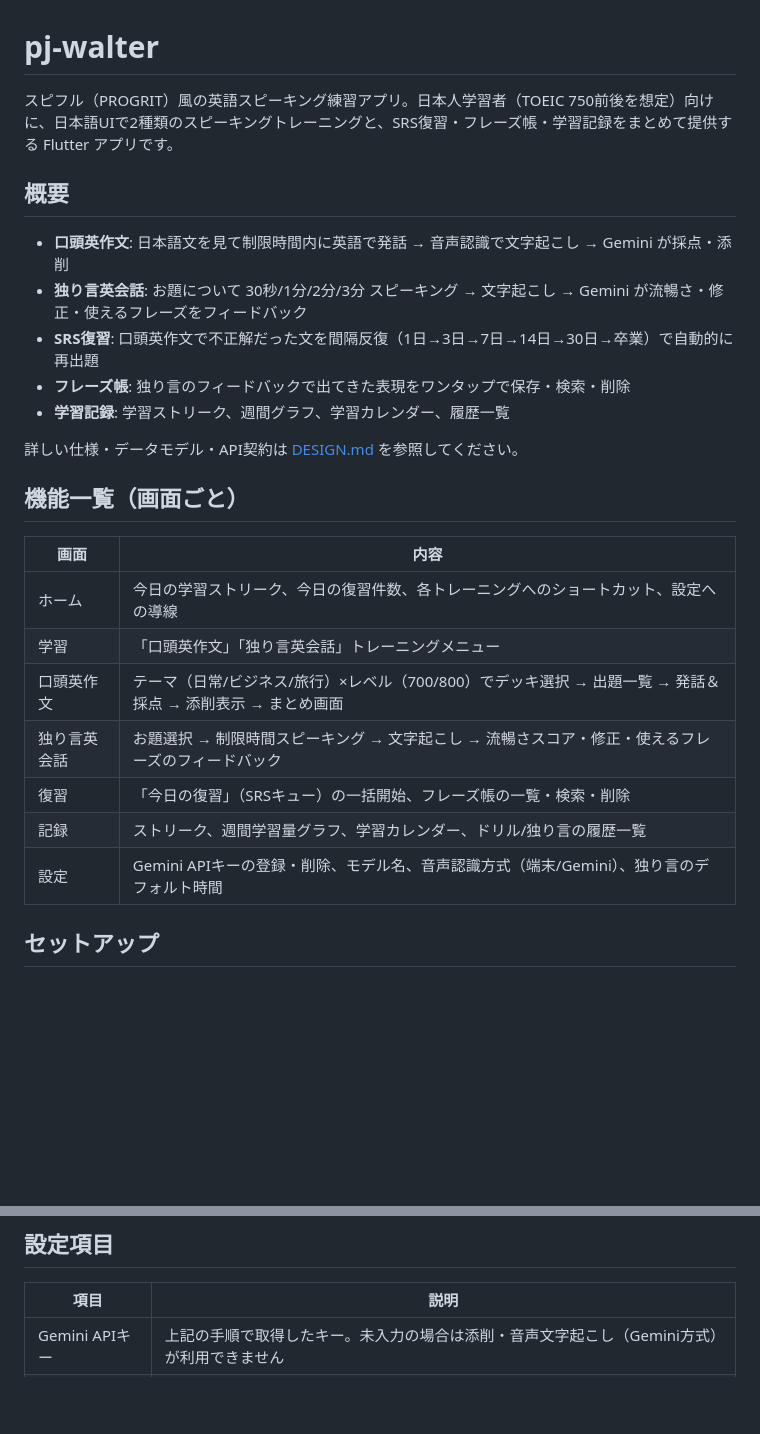
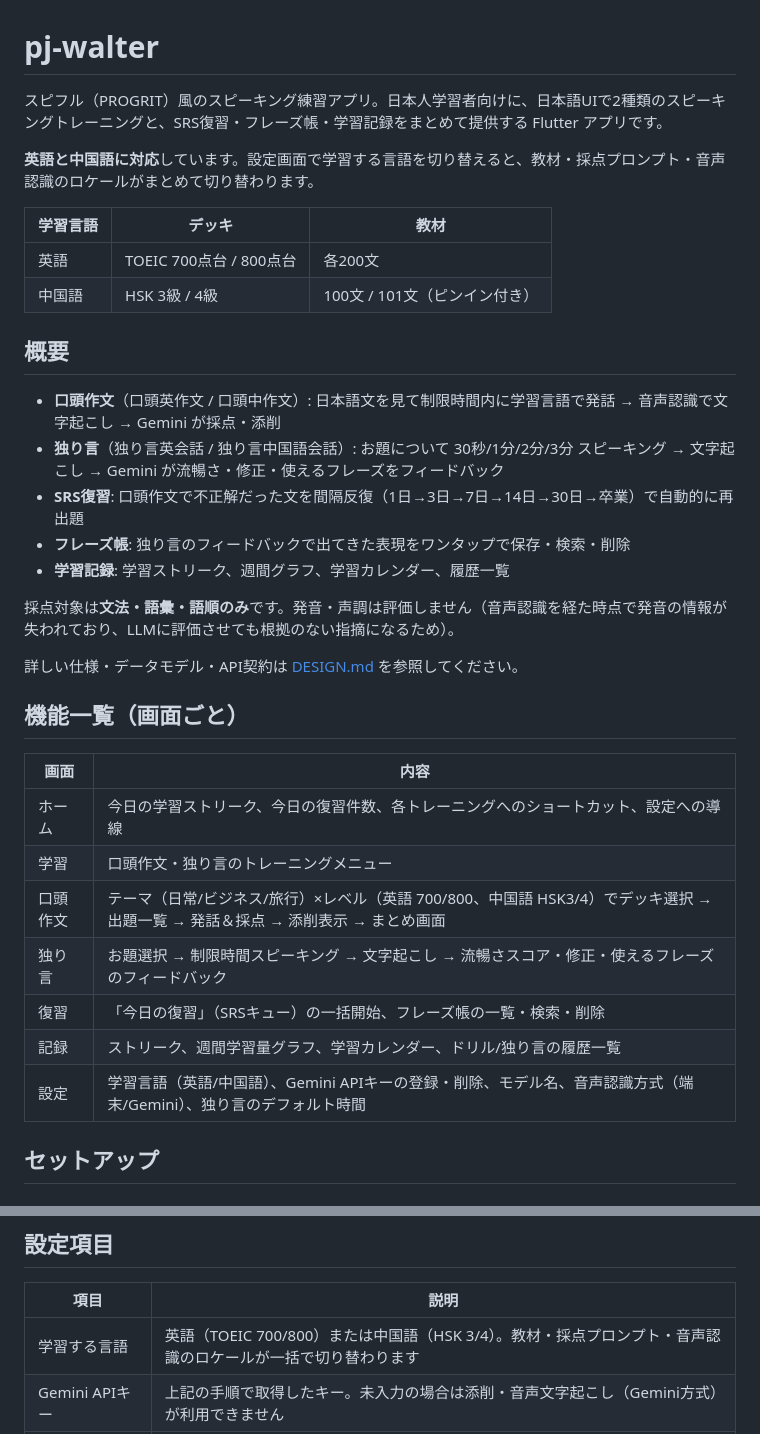
Before and after one commit to s19514tt/pj-walter, a Markdown page: README.md, 2 parts joined by grey strips. Rendered like a GitHub page; blank space fills up the shorter version.

```diff
--- a/README.md
+++ b/README.md
@@ -1,14 +1,23 @@
 # pj-walter
 
-スピフル（PROGRIT）風の英語スピーキング練習アプリ。日本人学習者（TOEIC 750前後を想定）向けに、日本語UIで2種類のスピーキングトレーニングと、SRS復習・フレーズ帳・学習記録をまとめて提供する Flutter アプリです。
+スピフル（PROGRIT）風のスピーキング練習アプリ。日本人学習者向けに、日本語UIで2種類のスピーキングトレーニングと、SRS復習・フレーズ帳・学習記録をまとめて提供する Flutter アプリです。
+
+**英語と中国語に対応**しています。設定画面で学習する言語を切り替えると、教材・採点プロンプト・音声認識のロケールがまとめて切り替わります。
+
+| 学習言語 | デッキ | 教材 |
+|---|---|---|
+| 英語 | TOEIC 700点台 / 800点台 | 各200文 |
+| 中国語 | HSK 3級 / 4級 | 100文 / 101文（ピンイン付き） |
 
 ## 概要
 
-- **口頭英作文**: 日本語文を見て制限時間内に英語で発話 → 音声認識で文字起こし → Gemini が採点・添削
-- **独り言英会話**: お題について 30秒/1分/2分/3分 スピーキング → 文字起こし → Gemini が流暢さ・修正・使えるフレーズをフィードバック
-- **SRS復習**: 口頭英作文で不正解だった文を間隔反復（1日→3日→7日→14日→30日→卒業）で自動的に再出題
+- **口頭作文**（口頭英作文 / 口頭中作文）: 日本語文を見て制限時間内に学習言語で発話 → 音声認識で文字起こし → Gemini が採点・添削
+- **独り言**（独り言英会話 / 独り言中国語会話）: お題について 30秒/1分/2分/3分 スピーキング → 文字起こし → Gemini が流暢さ・修正・使えるフレーズをフィードバック
+- **SRS復習**: 口頭作文で不正解だった文を間隔反復（1日→3日→7日→14日→30日→卒業）で自動的に再出題
 - **フレーズ帳**: 独り言のフィードバックで出てきた表現をワンタップで保存・検索・削除
 - **学習記録**: 学習ストリーク、週間グラフ、学習カレンダー、履歴一覧
+
+採点対象は**文法・語彙・語順のみ**です。発音・声調は評価しません（音声認識を経た時点で発音の情報が失われており、LLMに評価させても根拠のない指摘になるため）。
 
 詳しい仕様・データモデル・API契約は [DESIGN.md](./DESIGN.md) を参照してください。
 
@@ -17,12 +26,12 @@
 | 画面 | 内容 |
 |---|---|
 | ホーム | 今日の学習ストリーク、今日の復習件数、各トレーニングへのショートカット、設定への導線 |
-| 学習 | 「口頭英作文」「独り言英会話」トレーニングメニュー |
-| 口頭英作文 | テーマ（日常/ビジネス/旅行）×レベル（700/800）でデッキ選択 → 出題一覧 → 発話＆採点 → 添削表示 → まとめ画面 |
-| 独り言英会話 | お題選択 → 制限時間スピーキング → 文字起こし → 流暢さスコア・修正・使えるフレーズのフィードバック |
+| 学習 | 口頭作文・独り言のトレーニングメニュー |
+| 口頭作文 | テーマ（日常/ビジネス/旅行）×レベル（英語 700/800、中国語 HSK3/4）でデッキ選択 → 出題一覧 → 発話＆採点 → 添削表示 → まとめ画面 |
+| 独り言 | お題選択 → 制限時間スピーキング → 文字起こし → 流暢さスコア・修正・使えるフレーズのフィードバック |
 | 復習 | 「今日の復習」（SRSキュー）の一括開始、フレーズ帳の一覧・検索・削除 |
 | 記録 | ストリーク、週間学習量グラフ、学習カレンダー、ドリル/独り言の履歴一覧 |
-| 設定 | Gemini APIキーの登録・削除、モデル名、音声認識方式（端末/Gemini）、独り言のデフォルト時間 |
+| 設定 | 学習言語（英語/中国語）、Gemini APIキーの登録・削除、モデル名、音声認識方式（端末/Gemini）、独り言のデフォルト時間 |
 
 ## セットアップ
 
@@ -60,6 +69,7 @@ APIキーが未設定の状態で添削・フィードバックを利用しよ
 
 | 項目 | 説明 |
 |---|---|
+| 学習する言語 | 英語（TOEIC 700/800）または中国語（HSK 3/4）。教材・採点プロンプト・音声認識のロケールが一括で切り替わります |
 | Gemini APIキー | 上記の手順で取得したキー。未入力の場合は添削・音声文字起こし（Gemini方式）が利用できません |
 | モデル名 | Gemini APIに渡すモデル名。候補（`gemini-2.5-flash` / `gemini-2.5-pro` / `gemini-2.0-flash`）から選ぶか直接入力できます。デフォルトは `gemini-2.5-flash` |
 | 音声認識方式 | 「端末の音声認識」（`speech_to_text`、無料・高速）または「Gemini音声認識」（録音をGeminiに送信、高精度だがAPIキーを消費）を切り替えられます |
```
Also changed, not shown: other parts of README.md (+14 -1 lines), DESIGN.md (+58 -15 lines).
